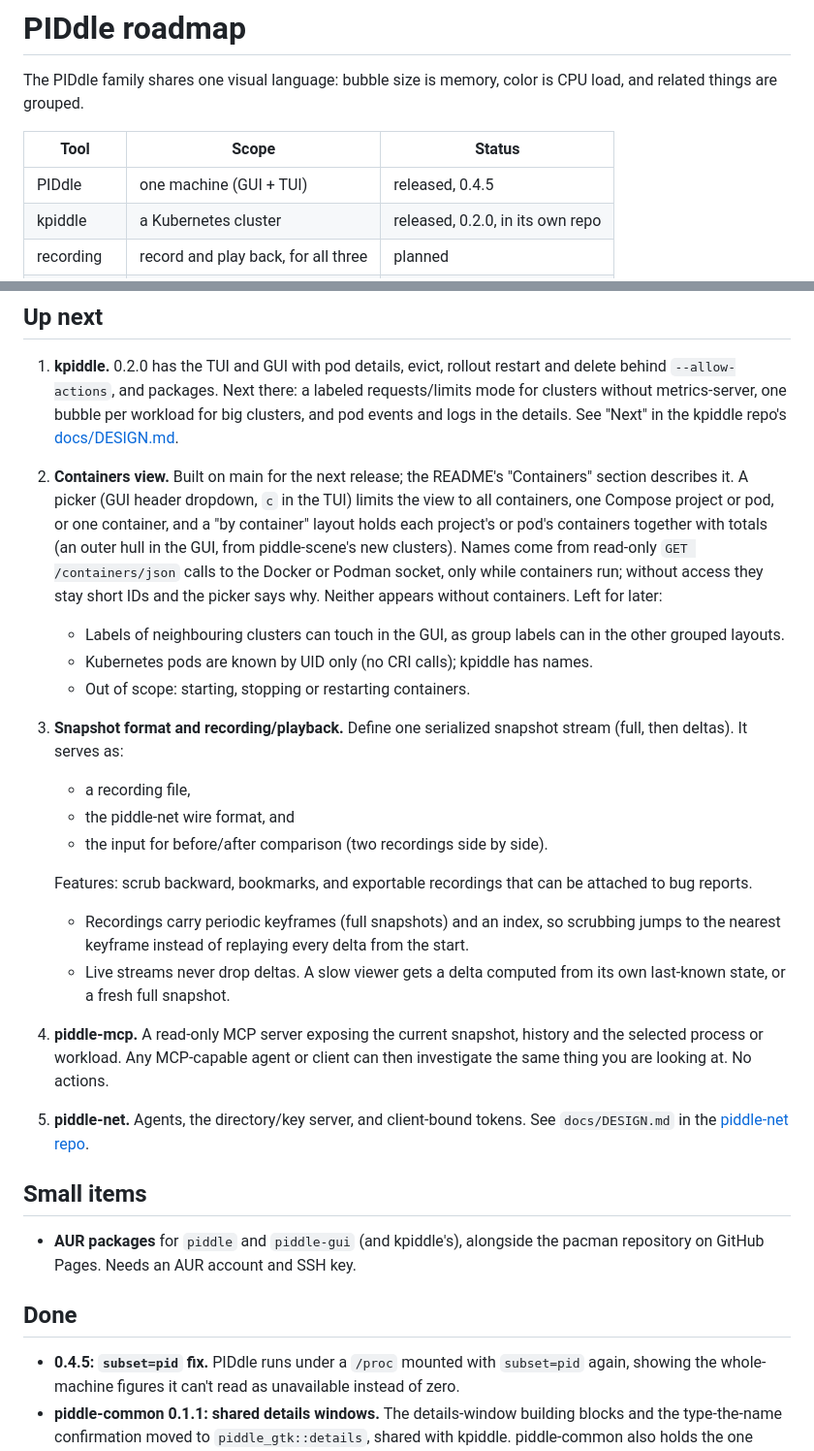
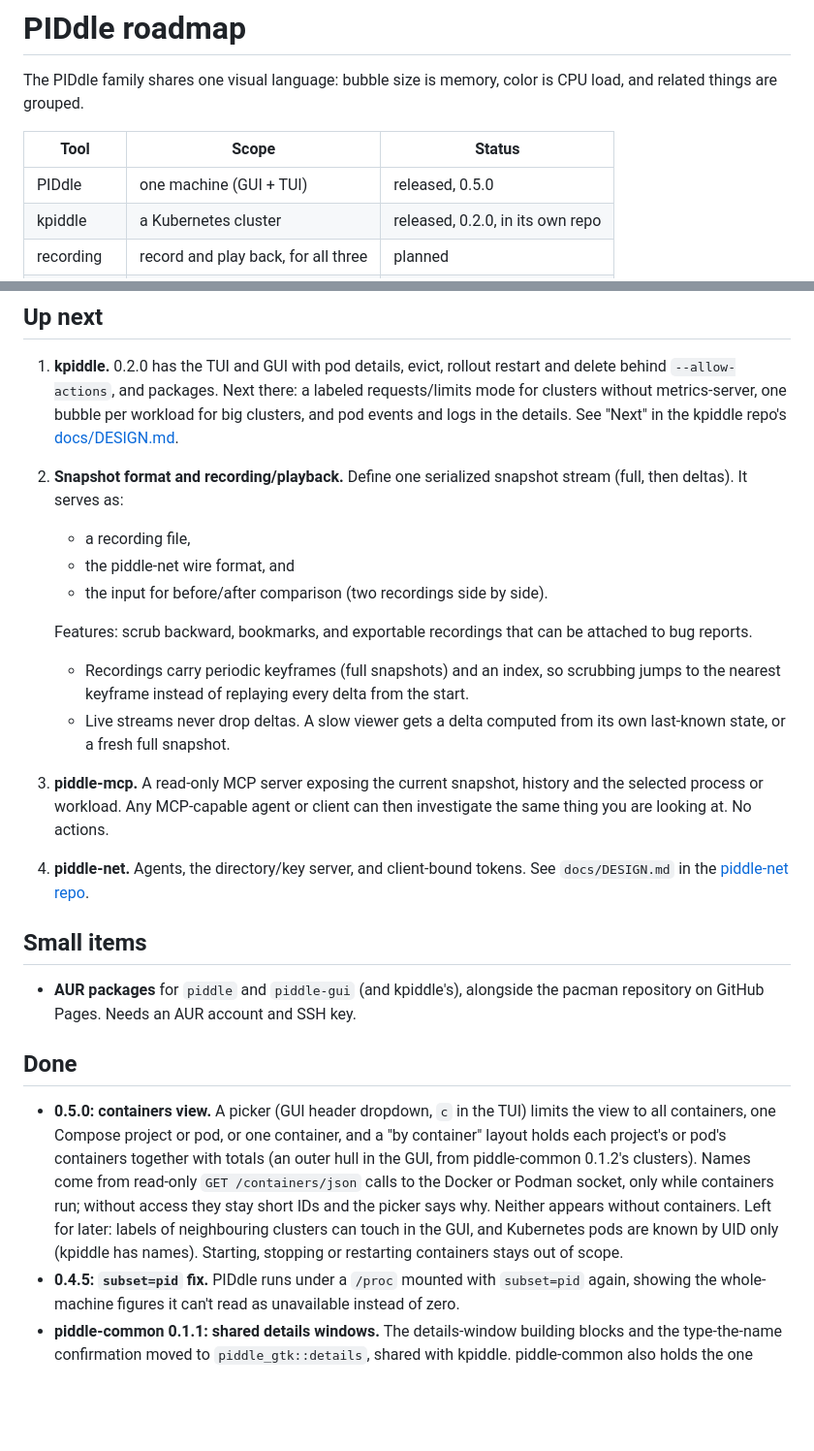
Before and after one commit to scott-hiemstra/piddle, a Markdown page: docs/ROADMAP.md, 2 parts joined by grey strips. Shown at 97% size. Rendered like a GitHub page; blank space fills up the shorter version.

Commit message:
Release 0.5.0
Containers view: a picker that limits the view to all containers, a
Compose project or pod, or one container, and a by-container layout that
holds each project's or pod's containers together with totals. Names
come from read-only calls to the Docker or Podman API socket. Screenshots
taken as a neutral user in a container, with a demo Compose project.

Co-Authored-By: Claude Opus 5.5 <noreply@anthropic.com>

```diff
--- a/docs/ROADMAP.md
+++ b/docs/ROADMAP.md
@@ -5,7 +5,7 @@ CPU load, and related things are grouped.
 
 | Tool       | Scope                               | Status                          |
 |------------|-------------------------------------|---------------------------------|
-| PIDdle     | one machine (GUI + TUI)             | released, 0.4.5                 |
+| PIDdle     | one machine (GUI + TUI)             | released, 0.5.0                 |
 | kpiddle    | a Kubernetes cluster                | released, 0.2.0, in its own repo |
 | recording  | record and play back, for all three | planned                         |
 | piddle-mcp | read-only access for AI agents      | planned                         |
@@ -23,20 +23,7 @@ detailed plans live in their repos.
    bubble per workload for big clusters, and pod events and logs in the
    details. See "Next" in the kpiddle repo's
    [docs/DESIGN.md](https://github.com/scott-hiemstra/kpiddle/blob/main/docs/DESIGN.md).
-2. **Containers view.** Built on main for the next release; the README's
-   "Containers" section describes it. A picker (GUI header dropdown, `c` in
-   the TUI) limits the view to all containers, one Compose project or pod, or
-   one container, and a "by container" layout holds each project's or pod's
-   containers together with totals (an outer hull in the GUI, from
-   piddle-scene's new clusters). Names come from read-only
-   `GET /containers/json` calls to the Docker or Podman socket, only while
-   containers run; without access they stay short IDs and the picker says
-   why. Neither appears without containers. Left for later:
-   - Labels of neighbouring clusters can touch in the GUI, as group labels
-     can in the other grouped layouts.
-   - Kubernetes pods are known by UID only (no CRI calls); kpiddle has names.
-   - Out of scope: starting, stopping or restarting containers.
-3. **Snapshot format and recording/playback.** Define one serialized snapshot
+2. **Snapshot format and recording/playback.** Define one serialized snapshot
    stream (full, then deltas). It serves as:
    - a recording file,
    - the piddle-net wire format, and
@@ -49,10 +36,10 @@ detailed plans live in their repos.
      from the start.
    - Live streams never drop deltas. A slow viewer gets a delta computed from
      its own last-known state, or a fresh full snapshot.
-4. **piddle-mcp.** A read-only MCP server exposing the current snapshot,
+3. **piddle-mcp.** A read-only MCP server exposing the current snapshot,
    history and the selected process or workload. Any MCP-capable agent or
    client can then investigate the same thing you are looking at. No actions.
-5. **piddle-net.** Agents, the directory/key server, and client-bound tokens.
+4. **piddle-net.** Agents, the directory/key server, and client-bound tokens.
    See `docs/DESIGN.md` in the
    [piddle-net repo](https://github.com/scott-hiemstra/piddle-net).
 
@@ -63,6 +50,17 @@ detailed plans live in their repos.
 
 ## Done
 
+- **0.5.0: containers view.** A picker (GUI header dropdown, `c` in the
+  TUI) limits the view to all containers, one Compose project or pod, or one
+  container, and a "by container" layout holds each project's or pod's
+  containers together with totals (an outer hull in the GUI, from
+  piddle-common 0.1.2's clusters). Names come from read-only
+  `GET /containers/json` calls to the Docker or Podman socket, only while
+  containers run; without access they stay short IDs and the picker says
+  why. Neither appears without containers. Left for later: labels of
+  neighbouring clusters can touch in the GUI, and Kubernetes pods are known
+  by UID only (kpiddle has names). Starting, stopping or restarting
+  containers stays out of scope.
 - **0.4.5: `subset=pid` fix.** PIDdle runs under a `/proc` mounted with
   `subset=pid` again, showing the whole-machine figures it can't read as
   unavailable instead of zero.
```
Also changed, not shown: CHANGELOG.md (+4 -1 lines), README.md (+7 -3 lines), docs/screenshots/gui-containers-all.png (added), docs/screenshots/gui-containers-project.png (added), 2 other files.
